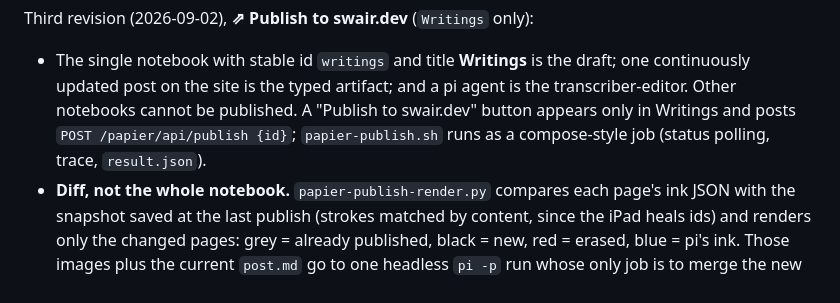
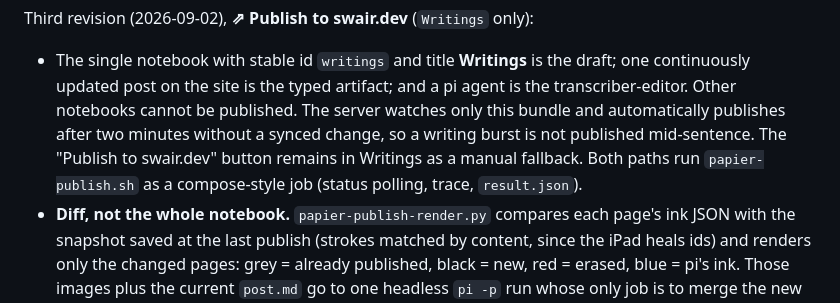
Before and after one commit to swairshah/Remarkable, a Markdown page: papier/SYNC_PLAN.md, the part around the change. Drawn GitHub-style.

Commit message:
Auto-save: Updated papier/SYNC_PLAN.md

```diff
--- a/papier/SYNC_PLAN.md
+++ b/papier/SYNC_PLAN.md
@@ -168,9 +168,11 @@ Third revision (2026-09-02), **⇗ Publish to swair.dev** (`Writings` only):
 - The single notebook with stable id `writings` and title **Writings** is the
   draft; one continuously updated post on the site is the typed artifact; and
   a pi agent is the transcriber-editor. Other notebooks cannot be published.
-  A "Publish to swair.dev" button appears only in Writings and posts
-  `POST /papier/api/publish {id}`; `papier-publish.sh` runs as a compose-style
-  job (status polling, trace, `result.json`).
+  The server watches only this bundle and automatically publishes after two
+  minutes without a synced change, so a writing burst is not published
+  mid-sentence. The "Publish to swair.dev" button remains in Writings as a
+  manual fallback. Both paths run `papier-publish.sh` as a compose-style job
+  (status polling, trace, `result.json`).
 - **Diff, not the whole notebook.** `papier-publish-render.py` compares
   each page's ink JSON with the snapshot saved at the last publish
   (strokes matched by content, since the iPad heals ids) and renders only
```
